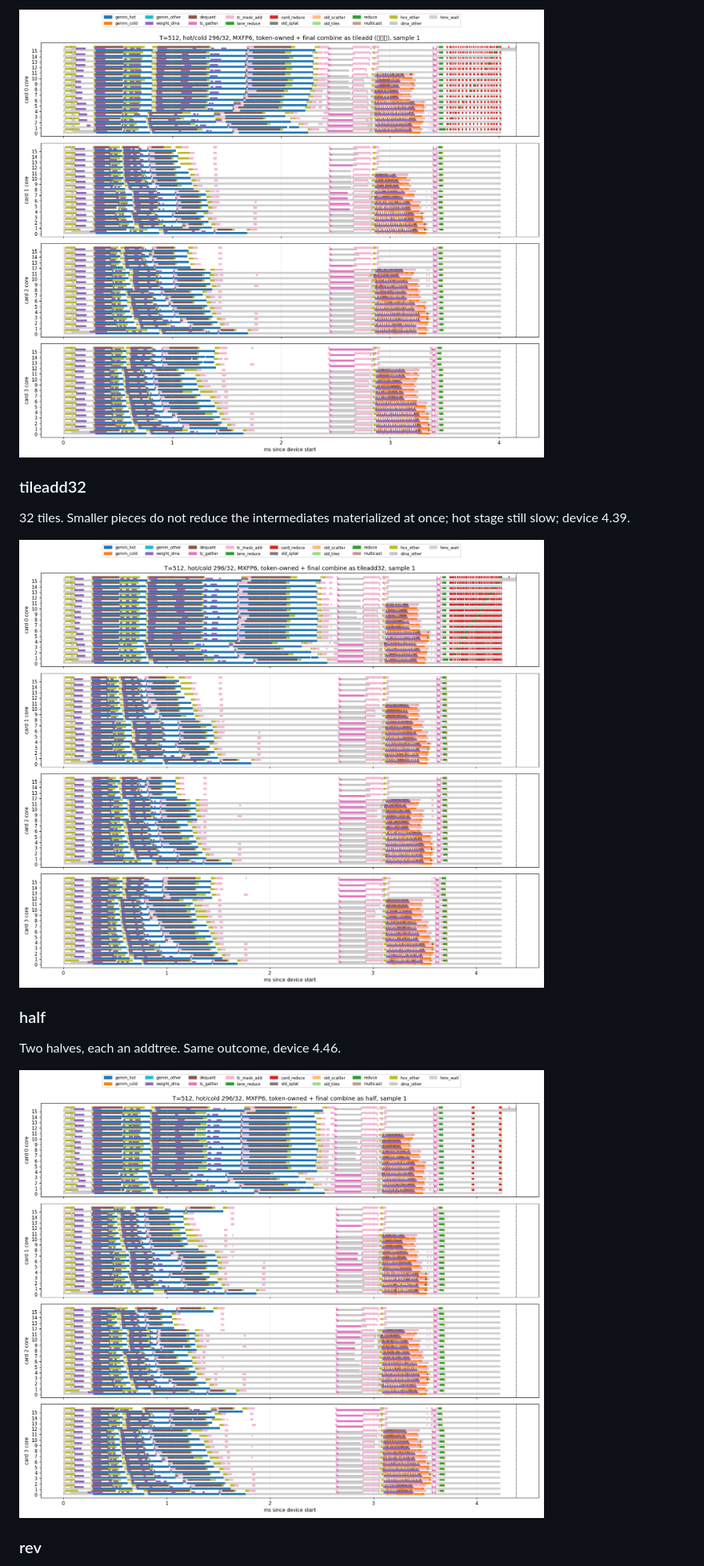
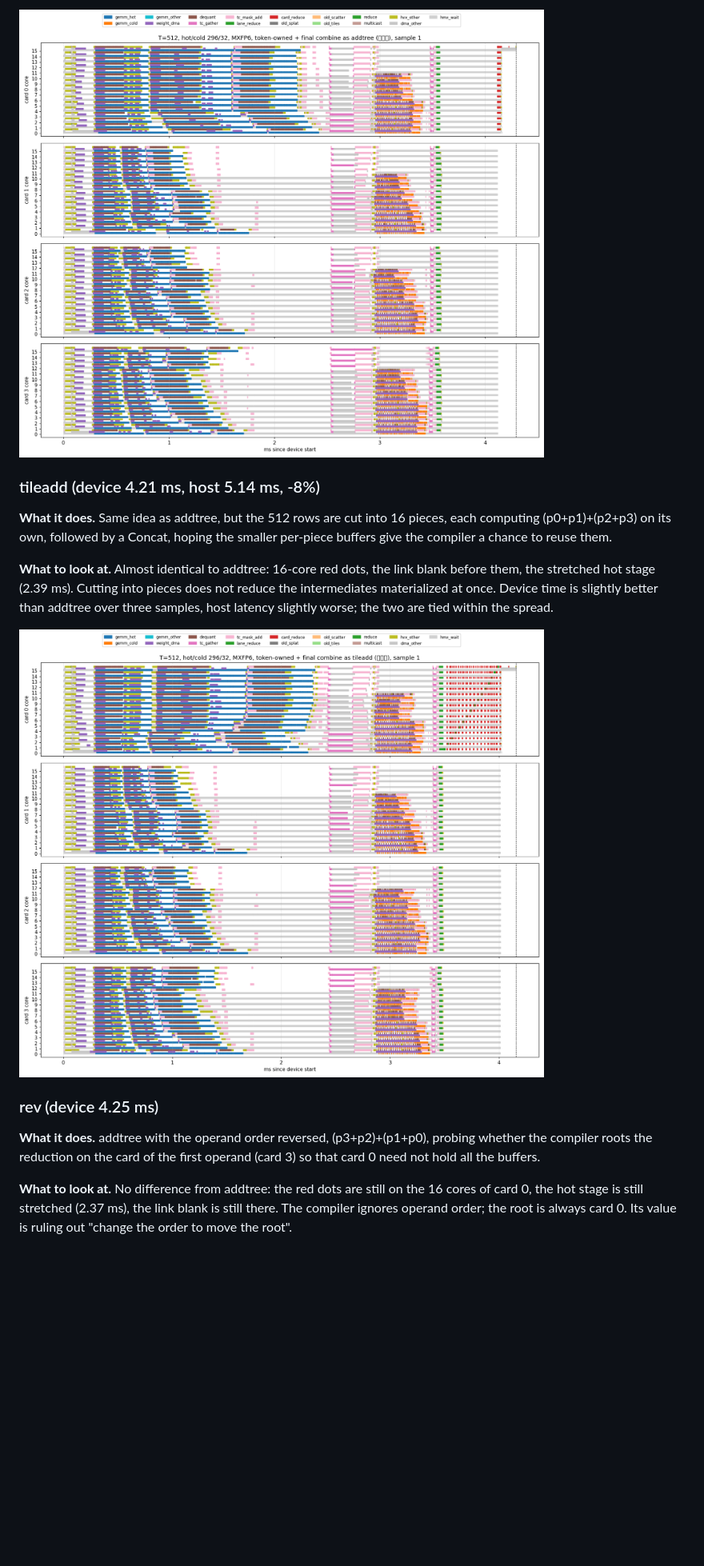
Before and after one commit to chihaoy/AI_100_server, a Markdown page: github_pack/FINAL_COMBINE_16CORE.md, the part around one of its changes. Shown at 80% size. GitHub-like rendering; blank space fills up the shorter version.

```diff
--- a/github_pack/FINAL_COMBINE_16CORE.md
+++ b/github_pack/FINAL_COMBINE_16CORE.md
@@ -202,17 +208,17 @@ The best variant. The red becomes one dot per row (4.11 ms, 8 us); the all-card
 
-![tileadd](figures/T512_fc_tileadd_cores.png)
+![addtree (device 4.29 ms, host 4.91 ms, -12%)](figures/T512_fc_addtree_cores.png)
 
-### tileadd32
+### tileadd (device 4.21 ms, host 5.14 ms, -8%)
 
-32 tiles. Smaller pieces do not reduce the intermediates materialized at once; hot stage still slow; device 4.39.
+**What it does.** Same idea as addtree, but the 512 rows are cut into 16 pieces, each computing (p0+p1)+(p2+p3) on its own, followed by a Concat, hoping the smaller per-piece buffers give the compiler a chance to reuse them.
 
-![tileadd32](figures/T512_fc_tileadd32_cores.png)
+**What to look at.** Almost identical to addtree: 16-core red dots, the link blank before them, the stretched hot stage (2.39 ms). Cutting into pieces does not reduce the intermediates materialized at once. Device time is slightly better than addtree over three samples, host latency slightly worse; the two are tied within the spread.
 
-### half
+![tileadd (device 4.21 ms, host 5.14 ms, -8%)](figures/T512_fc_tileadd_cores.png)
 
-Two halves, each an addtree. Same outcome, device 4.46.
+### rev (device 4.25 ms)
 
-![half](figures/T512_fc_half_cores.png)
+**What it does.** addtree with the operand order reversed, (p3+p2)+(p1+p0), probing whether the compiler roots the reduction on the card of the first operand (card 3) so that card 0 need not hold all the buffers.
 
-### rev
+**What to look at.** No difference from addtree: the red dots are still on the 16 cores of card 0, the hot stage is still stretched (2.37 ms), the link blank is still there. The compiler ignores operand order; the root is always card 0. Its value is ruling out "change the order to move the root".
 
```
Also changed, not shown: other parts of github_pack/FINAL_COMBINE_16CORE.md (+20 -50 lines).
